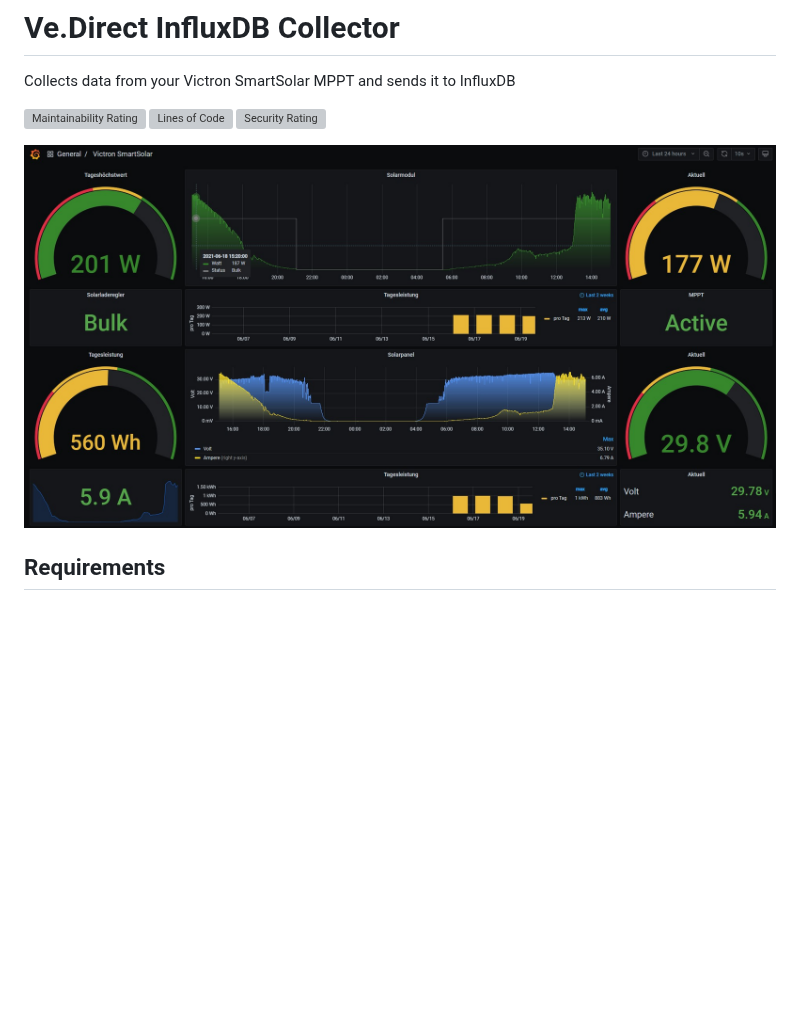
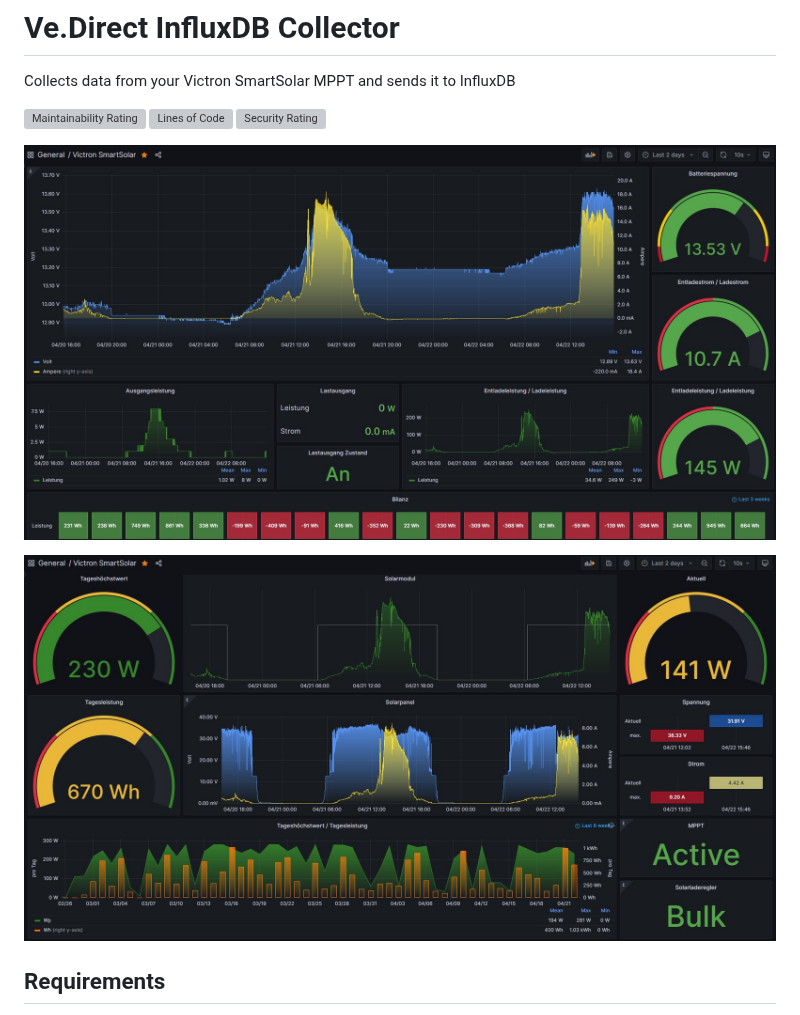
Before and after one commit to DocBrown101/Ve.Direct.InfluxDB.Collector, a Markdown page: README.md, the part around one of its changes. Rendered like a GitHub page; pictures changed too: docs/image.jpg (deleted), docs/image1.jpg (added), docs/image2.jpg (added); blank space fills up the shorter version; grey boxes are pictures that could not be loaded.

```diff
--- a/README.md
+++ b/README.md
@@ -5,7 +5,9 @@ Collects data from your Victron SmartSolar MPPT and sends it to InfluxDB
 [![Lines of Code](https://sonarcloud.io/api/project_badges/measure?project=DocBrown101_Ve.Direct.InfluxDB.Collector&metric=ncloc)](https://sonarcloud.io/dashboard?id=DocBrown101_Ve.Direct.InfluxDB.Collector)
 [![Security Rating](https://sonarcloud.io/api/project_badges/measure?project=DocBrown101_Ve.Direct.InfluxDB.Collector&metric=security_rating)](https://sonarcloud.io/dashboard?id=DocBrown101_Ve.Direct.InfluxDB.Collector)
 
-![Preview](https://github.com/DocBrown101/Ve.Direct.InfluxDB.Collector/blob/main/docs/image.jpg)
+![Preview](https://github.com/DocBrown101/Ve.Direct.InfluxDB.Collector/blob/main/docs/image1.jpg)
+
+![Preview](https://github.com/DocBrown101/Ve.Direct.InfluxDB.Collector/blob/main/docs/image2.jpg)
 
 ## Requirements
 * [The matching Grafana Dashboard](https://grafana.com/grafana/dashboards/14597)
```
Also changed, not shown: other parts of README.md (+6 -0 lines), docs/Connect-VEDirect-To-RPi.jpg (added), docs/No-VEDirect-USB.jpg (added), 13 other files.
